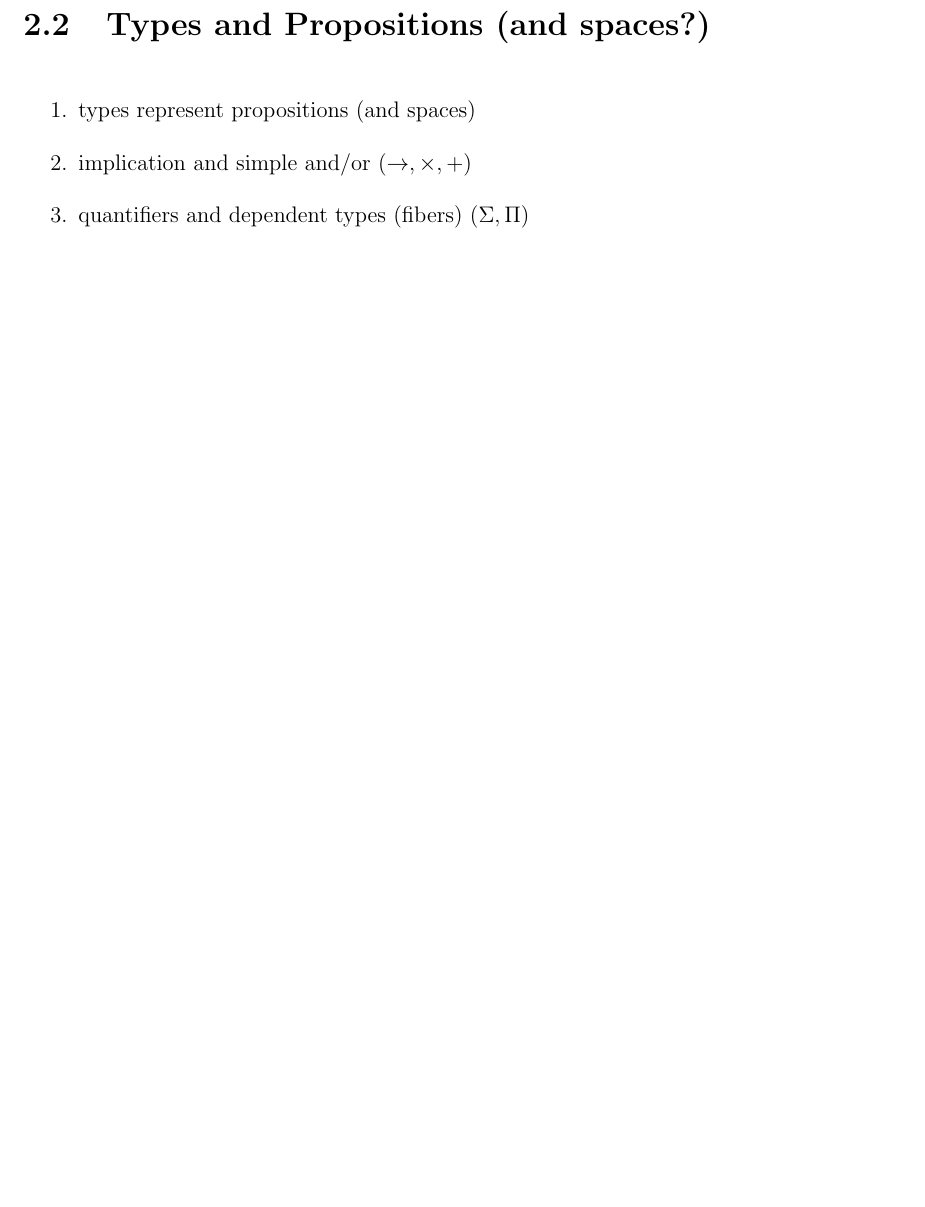
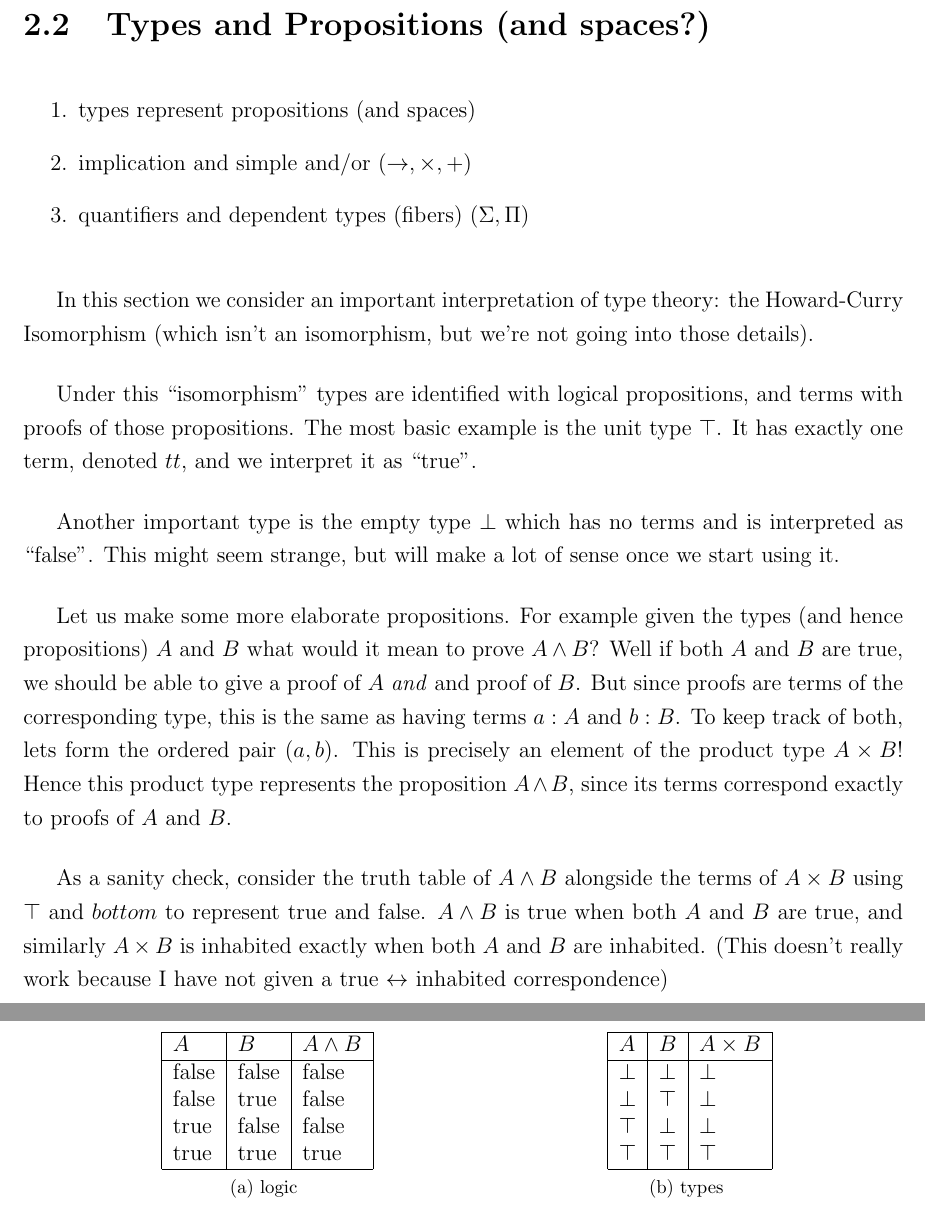
Before and after one commit to Aqissiaq/master-thesis, a LaTeX document (report.tex, which reads chapter/hott/typesandprops.tex, generators/imports.sty): part of page 19 of 31 before the commit and two parts of pages 21 and 22 of 33 after it, the two joined at a grey line, cut so that both start at the same text, the shorter picture padded with empty space. Compiled offline with pdfLaTeX.

Commit message:
Some more types

```diff
--- a/chapter/hott/typesandprops.tex
+++ b/chapter/hott/typesandprops.tex
@@ -4,3 +4,57 @@
   \item implication and simple and/or ($\rightarrow, \times, +$)
   \item quantifiers and dependent types (fibers) ($\Sigma, \Pi$)
 \end{enumerate}
+
+In this section we consider an important interpretation of type theory: the
+Howard-Curry Isomorphism (which isn't an isomorphism, but we're not going into
+those details).
+
+Under this ``isomorphism'' types are identified with logical propositions, and
+terms with proofs of those propositions. The most basic example is the unit type
+$\top$. It has exactly one term, denoted $tt$, and we interpret it as ``true''.
+
+Another important type is the empty type $\bot$ which has no terms and is
+interpreted as ``false''. This might seem strange, but will make a lot of sense
+once we start using it.
+
+Let us make some more elaborate propositions. For example given the types (and
+hence propositions) $A$ and $B$ what would it mean to prove $A \land B$? Well if
+both $A$ and $B$ are true, we should be able to give a proof of $A$ \emph{and}
+and proof of $B$. But since proofs are terms of the corresponding type, this is
+the same as having terms $a : A$ and $b : B$. To keep track of both, lets form
+the ordered pair $(a, b)$. This is precisely an element of the product type $A
+\times B$! Hence this product type represents the proposition $A \land B$, since
+its terms correspond exactly to proofs of $A$ and $B$.
+
+As a sanity check, consider the truth table of $A \land B$ alongside the terms of $A
+\times B$ using $\top$ and $bottom$ to represent true and false. $A \land B$ is
+true when both $A$ and $B$ are true, and similarly $A \times B$ is inhabited
+exactly when both $A$ and $B$ are inhabited. (This doesn't really work because
+I have not given a true $\leftrightarrow$ inhabited correspondence)
+
+\begin{table}[h!]
+\centering
+\subfloat[logic]{
+\begin{tabular}{|l|l|l|}
+\hline
+$A$ & $B$ & $A \land B$ \\
+\hline
+false   & false   & false\\
+false   & true   & false\\
+true   & false   & false\\
+true   & true   & true\\
+\hline
+\end{tabular}}%
+\hspace{.25\linewidth}
+\subfloat[types]{
+\begin{tabular}{|l|l|l|}
+\hline
+$A$ & $B$ & $A \times B$ \\
+\hline
+$\bot$   & $\bot$   & $\bot$\\
+$\bot$   & $\top$   & $\bot$\\
+$\top$   & $\bot$   & $\bot$\\
+$\top$   & $\top$   & $\top$\\
+\hline
+\end{tabular}}
+\end{table}
--- a/generators/imports.sty
+++ b/generators/imports.sty
@@ -22,6 +22,7 @@
 % my stuff
 \usepackage{tikz}
 \usepackage{tikz-cd}
+\usepackage{subfig}
 
 \renewcommand{\labelenumii}{\theenumii}
 \renewcommand{\theenumii}{\theenumi.\arabic{enumii}.}
```
Also changed, not shown: chapter/hott/typetheory.tex (+87 -3 lines), report.pdf.
